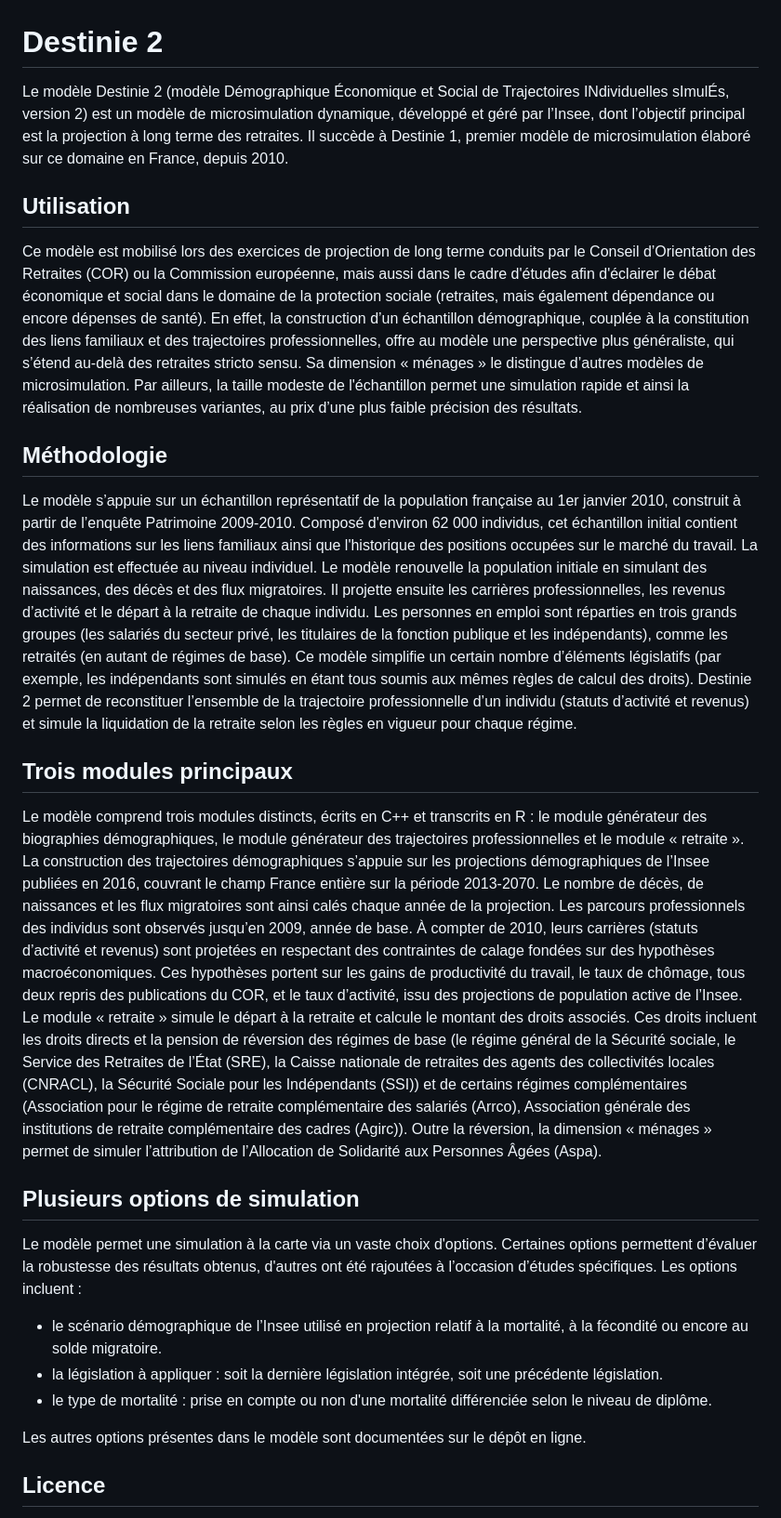
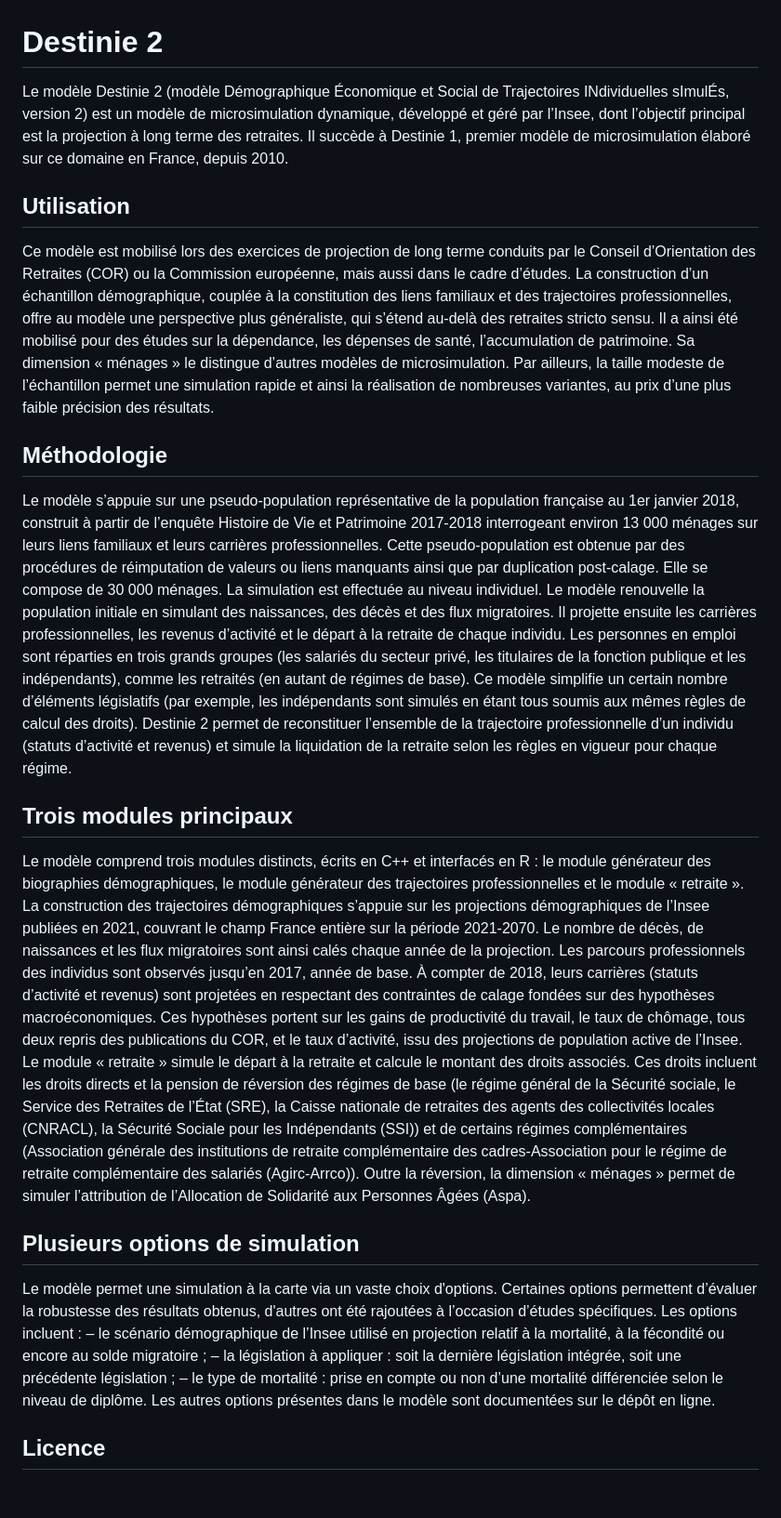
Before and after one commit to InseeFr/Destinie-2, a Markdown page: README.md, the part around the change. Shown at 93% size. Rendered like a GitHub page; blank space fills up the shorter version.

Commit message:
Mise à jour du Readme

```diff
--- a/README.md
+++ b/README.md
@@ -1,33 +1,30 @@
 # Destinie 2
 
-Le modèle Destinie 2 (modèle Démographique Économique et Social de Trajectoires INdividuelles sImulÉs, version 2) est un modèle de microsimulation dynamique, développé et géré par l’Insee, dont l’objectif principal est la projection à long terme des retraites. Il succède à Destinie 1, premier modèle de microsimulation élaboré sur ce domaine en France, depuis 2010.
+Le modèle Destinie 2 (modèle Démographique Économique et Social de Trajectoires INdividuelles sImulÉs, version 2) est un modèle de microsimulation dynamique, développé et géré par l’Insee, dont l’objectif principal est la projection à long terme des retraites. Il succède à Destinie 1, premier modèle de microsimulation élaboré sur ce domaine en France, depuis 2010.
 
 ## Utilisation
 
-Ce modèle  est mobilisé lors des exercices de projection de long terme conduits par le Conseil d’Orientation des Retraites (COR) ou la Commission européenne, mais aussi dans le cadre d'études afin d'éclairer le débat économique et social dans le domaine de la protection sociale (retraites, mais également dépendance ou encore dépenses de santé). En effet, la construction d’un échantillon démographique, couplée à la constitution des liens familiaux et des trajectoires professionnelles, offre au modèle une perspective plus généraliste, qui s’étend au-delà des retraites stricto sensu. Sa dimension « ménages » le distingue d’autres modèles de microsimulation. Par ailleurs, la taille modeste de l'échantillon permet une simulation rapide et ainsi la réalisation de nombreuses variantes, au prix d’une plus faible précision des résultats.
-
-
+Ce modèle est mobilisé lors des exercices de projection de long terme conduits par le Conseil d’Orientation des Retraites (COR) ou la Commission européenne, mais aussi dans le cadre d’études. La construction d’un échantillon démographique, couplée à la constitution des liens familiaux et des trajectoires professionnelles, offre au modèle une perspective plus généraliste, qui s’étend au-delà des retraites stricto sensu. Il a ainsi été mobilisé pour des études sur la dépendance, les dépenses de santé, l’accumulation de patrimoine. Sa dimension « ménages » le distingue d’autres modèles de microsimulation. Par ailleurs, la taille modeste de l’échantillon permet une simulation rapide et ainsi la réalisation de nombreuses variantes, au prix d’une plus faible précision des résultats.
 
 ## Méthodologie
 
-Le modèle s’appuie sur un échantillon représentatif de la population française au 1er janvier 2010, construit à partir de l’enquête Patrimoine 2009-2010. Composé d'environ 62 000 individus, cet échantillon initial contient des informations sur les liens familiaux ainsi que l'historique des positions occupées sur le marché du travail.
+Le modèle s’appuie sur une pseudo-population représentative de la population française au 1er janvier 2018, construit à partir de l’enquête Histoire de Vie et Patrimoine 2017-2018 interrogeant environ 13 000 ménages sur leurs liens familiaux et leurs carrières professionnelles. Cette pseudo-population est obtenue par des procédures de réimputation de valeurs ou liens manquants ainsi que par duplication post-calage. Elle se compose de 30 000 ménages.
 La simulation est effectuée au niveau individuel. Le modèle renouvelle la population initiale en simulant des naissances, des décès et des flux migratoires. Il projette ensuite les carrières professionnelles, les revenus d’activité et le départ à la retraite de chaque individu.
-Les personnes en emploi sont réparties en trois grands groupes (les salariés du secteur privé, les titulaires de la fonction publique et les indépendants), comme les retraités (en autant de régimes de base). Ce modèle simplifie un certain nombre d’éléments législatifs (par exemple, les indépendants sont simulés en étant tous soumis aux mêmes règles de calcul des droits). Destinie 2 permet de reconstituer l’ensemble de la trajectoire professionnelle d’un individu (statuts d’activité et revenus) et simule la liquidation de la retraite selon les règles en vigueur pour chaque régime.
+Les personnes en emploi sont réparties en trois grands groupes (les salariés du secteur privé, les titulaires de la fonction publique et les indépendants), comme les retraités (en autant de régimes de base). Ce modèle simplifie un certain nombre d’éléments législatifs (par exemple, les indépendants sont simulés en étant tous soumis aux mêmes règles de calcul des droits). Destinie 2 permet de reconstituer l’ensemble de la trajectoire professionnelle d’un individu (statuts d’activité et revenus) et simule la liquidation de la retraite selon les règles en vigueur pour chaque régime.
 
 ## Trois modules principaux
 
-Le modèle comprend trois modules distincts, écrits en C++ et transcrits en R : le module générateur des biographies démographiques, le module générateur des trajectoires professionnelles et le module «  retraite ».
-La construction des trajectoires démographiques s’appuie sur les projections démographiques de l’Insee publiées en 2016, couvrant le champ France entière sur la période 2013-2070. Le nombre de décès, de naissances et les flux migratoires sont ainsi calés chaque année de la projection.
-Les parcours professionnels des individus sont observés jusqu’en 2009, année de base. À compter de 2010, leurs carrières (statuts d’activité et revenus) sont projetées en respectant des contraintes de calage fondées sur des hypothèses macroéconomiques. Ces hypothèses portent sur les gains de productivité du travail, le taux de chômage, tous deux repris des publications du COR, et le taux d’activité, issu des projections de population active de l’Insee.
-Le module « retraite » simule le départ à la retraite et calcule le montant des droits associés. Ces droits incluent les droits directs et la pension de réversion des régimes de base (le régime général de la Sécurité sociale, le Service des Retraites de l’État (SRE), la Caisse nationale de retraites des agents des collectivités locales (CNRACL), la Sécurité Sociale pour les Indépendants (SSI)) et de certains régimes complémentaires (Association pour le régime de retraite complémentaire des salariés (Arrco), Association générale des institutions de retraite complémentaire des cadres (Agirc)). Outre la réversion, la dimension « ménages » permet de simuler l’attribution de l’Allocation de Solidarité aux Personnes Âgées (Aspa).
+Le modèle comprend trois modules distincts, écrits en C++ et interfacés en R : le module générateur des biographies démographiques, le module générateur des trajectoires professionnelles et le module « retraite ».
+La construction des trajectoires démographiques s’appuie sur les projections démographiques de l’Insee publiées en 2021, couvrant le champ France entière sur la période 2021-2070. Le nombre de décès, de naissances et les flux migratoires sont ainsi calés chaque année de la projection.
+Les parcours professionnels des individus sont observés jusqu’en 2017, année de base. À compter de 2018, leurs carrières (statuts d’activité et revenus) sont projetées en respectant des contraintes de calage fondées sur des hypothèses macroéconomiques. Ces hypothèses portent sur les gains de productivité du travail, le taux de chômage, tous deux repris des publications du COR, et le taux d’activité, issu des projections de population active de l’Insee.
+Le module « retraite » simule le départ à la retraite et calcule le montant des droits associés. Ces droits incluent les droits directs et la pension de réversion des régimes de base (le régime général de la Sécurité sociale, le Service des Retraites de l’État (SRE), la Caisse nationale de retraites des agents des collectivités locales (CNRACL), la Sécurité Sociale pour les Indépendants (SSI)) et de certains régimes complémentaires (Association générale des institutions de retraite complémentaire des cadres-Association pour le régime de retraite complémentaire des salariés (Agirc-Arrco)). Outre la réversion, la dimension « ménages » permet de simuler l’attribution de l’Allocation de Solidarité aux Personnes Âgées (Aspa).
 
 ## Plusieurs options de simulation
 
-Le modèle permet une simulation à la carte via un vaste choix d'options. Certaines options permettent d’évaluer la robustesse des résultats obtenus, d'autres ont été rajoutées à l’occasion d’études spécifiques. Les options incluent :
-- le scénario démographique de l’Insee utilisé en projection relatif à la mortalité, à la fécondité ou encore au solde migratoire.
-- la législation à appliquer : soit la dernière législation intégrée, soit une précédente législation.
-- le type de mortalité : prise en compte ou non d'une mortalité différenciée selon le niveau de diplôme.
-
+Le modèle permet une simulation à la carte via un vaste choix d'options. Certaines options permettent d’évaluer la robustesse des résultats obtenus, d'autres ont été rajoutées à l’occasion d’études spécifiques. Les options incluent :
+– le scénario démographique de l’Insee utilisé en projection relatif à la mortalité, à la fécondité ou encore au solde migratoire ;
+– la législation à appliquer : soit la dernière législation intégrée, soit une précédente législation ;
+– le type de mortalité : prise en compte ou non d’une mortalité différenciée selon le niveau de diplôme.
 Les autres options présentes dans le modèle sont documentées sur le dépôt en ligne.
 
 ## Licence
```
